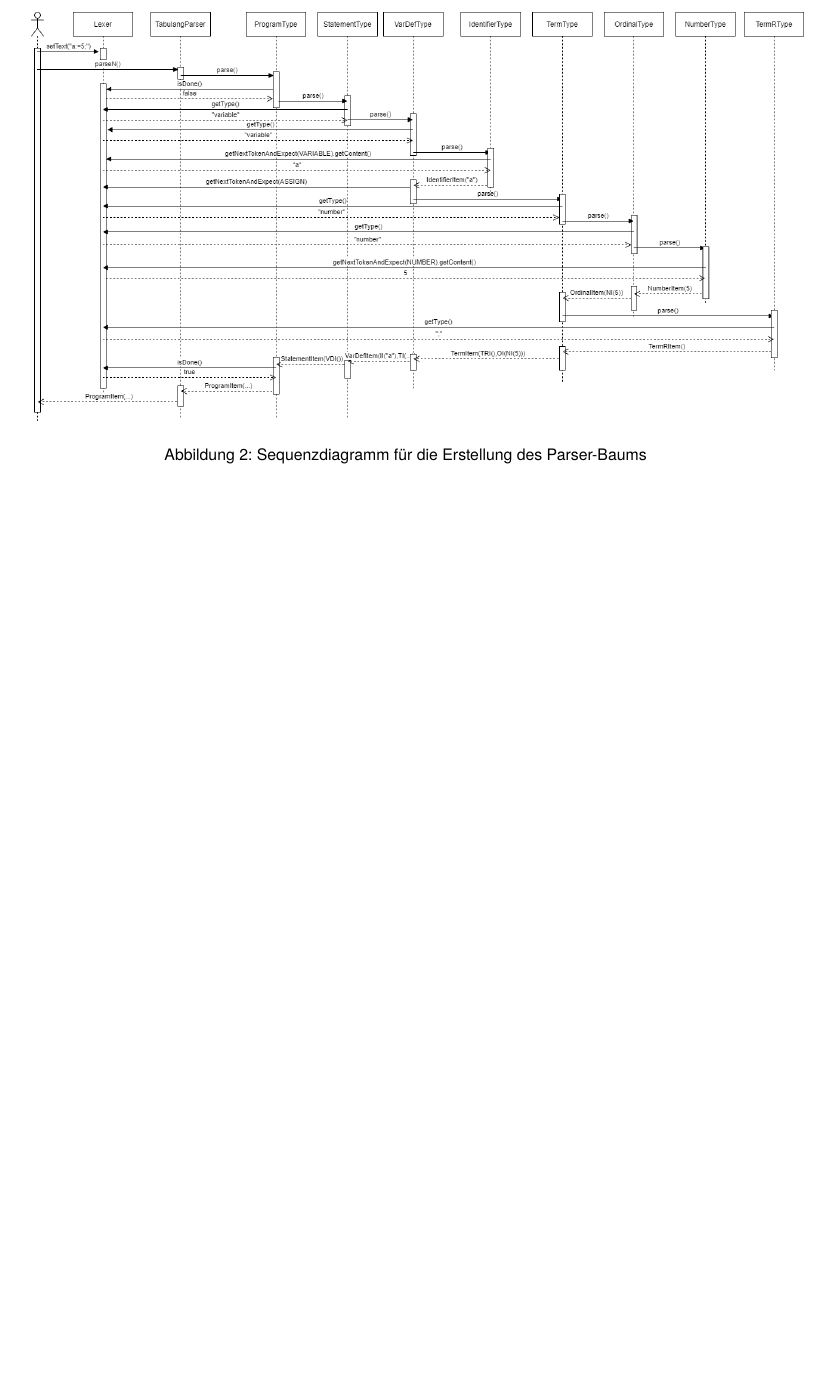
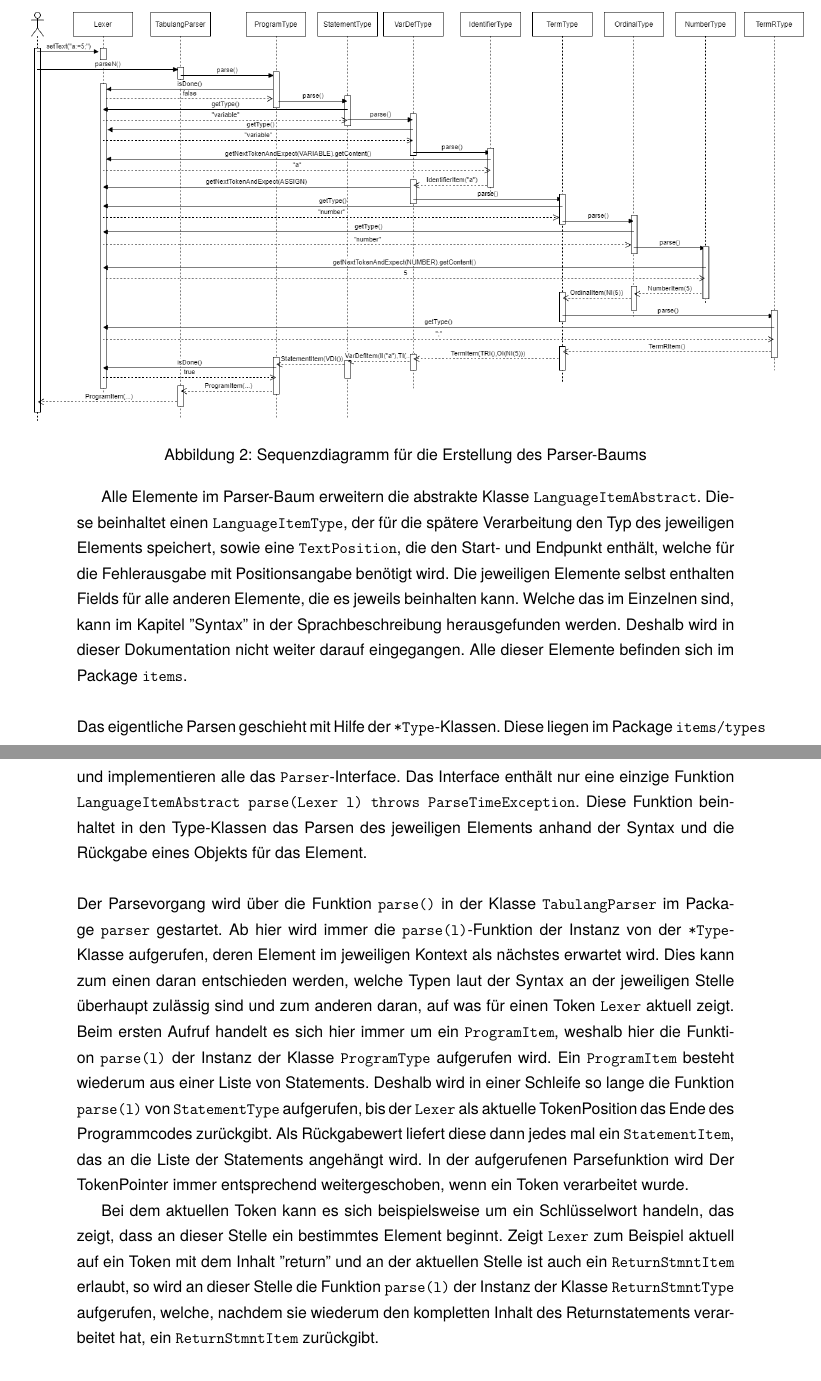
Before and after one commit to jassler/Tabulang, a LaTeX document (documentation/documentation.tex, which reads documentation/parser.tex): part of page 4 of 26 before the commit and two parts of pages 5 and 6 of 29 after it, the two joined at a grey line, cut so that both start at the same text, the shorter picture padded with empty space. Compiled offline with pdfLaTeX.

Commit message:
documentation for parser-tree

```diff
--- a/documentation/parser.tex
+++ b/documentation/parser.tex
@@ -34,5 +68,31 @@ Beim Parser-Baum handelt es sich um eine direkte Umsetzung aus der gegebenen Spr
 	\label{fig:sequenzdiagramm}
 \end{figure}
 
+Alle Elemente im Parser-Baum erweitern die abstrakte Klasse \texttt{LanguageItemAbstract}.
+Diese beinhaltet einen \texttt{LanguageItemType}, der für die spätere Verarbeitung den Typ des jeweiligen Elements speichert, sowie eine \texttt{TextPosition}, die den Start- und Endpunkt enthält, welche für die Fehlerausgabe mit Positionsangabe benötigt wird.
+Die jeweiligen Elemente selbst enthalten Fields für alle anderen Elemente, die es jeweils beinhalten kann.
+Welche das im Einzelnen sind, kann im Kapitel ''Syntax'' in der Sprachbeschreibung herausgefunden werden. Deshalb wird in dieser Dokumentation nicht weiter darauf eingegangen.
+Alle dieser Elemente befinden sich im Package \texttt{items}.
+\newline
+\newline
+Das eigentliche Parsen geschieht mit Hilfe der \texttt{*Type}-Klassen.
+Diese liegen im Package \texttt{items/types} und implementieren alle das \texttt{Parser}-Interface.
+Das Interface enthält nur eine einzige Funktion \texttt{LanguageItemAbstract parse(Lexer l) throws ParseTimeException}. Diese Funktion beinhaltet in den Type-Klassen das Parsen des jeweiligen Elements anhand der Syntax und die Rückgabe eines Objekts für das Element.
+\newline
+\newline
+Der Parsevorgang wird über die Funktion \texttt{parse()} in der Klasse \texttt{TabulangParser} im Package \texttt{parser} gestartet. Ab hier wird immer die \texttt{parse(l)}-Funktion der Instanz von der \texttt{*Type}-Klasse aufgerufen, deren Element im jeweiligen Kontext als nächstes erwartet wird.
+Dies kann zum einen daran entschieden werden, welche Typen laut der Syntax an der jeweiligen Stelle überhaupt zulässig sind und zum anderen daran, auf was für einen Token \texttt{Lexer} aktuell zeigt.
+Beim ersten Aufruf handelt es sich hier immer um ein \texttt{ProgramItem}, weshalb hier die Funktion \texttt{parse(l)} der Instanz der Klasse \texttt{ProgramType} aufgerufen wird.
+Ein \texttt{ProgramItem} besteht wiederum aus einer Liste von Statements. Deshalb wird in einer Schleife so lange die Funktion \texttt{parse(l)} von \texttt{StatementType} aufgerufen, bis der \texttt{Lexer} als aktuelle TokenPosition das Ende des Programmcodes zurückgibt. Als Rückgabewert liefert diese dann jedes mal ein \texttt{StatementItem}, das an die Liste der Statements angehängt wird. In der aufgerufenen Parsefunktion wird Der TokenPointer immer entsprechend weitergeschoben, wenn ein Token verarbeitet wurde.
+
+Bei dem aktuellen Token kann es sich beispielsweise um ein Schlüsselwort handeln, das zeigt, dass an dieser Stelle ein bestimmtes Element beginnt.
+Zeigt \texttt{Lexer} zum Beispiel aktuell auf ein Token mit dem Inhalt ''return'' und an der aktuellen Stelle ist auch ein \texttt{ReturnStmntItem} erlaubt, so wird an dieser Stelle die Funktion \texttt{parse(l)} der Instanz der Klasse \texttt{ReturnStmntType} aufgerufen, welche, nachdem sie wiederum den kompletten Inhalt des Returnstatements verarbeitet hat, ein \texttt{ReturnStmntItem} zurückgibt.
+\newline
+\newline
+In Abbildung \ref{fig:sequenzdiagramm} ist der Ablauf für die Erstellung des Parser-Baums an einem kleinen Beispiel aufgezeigt. Der Programmcode besteht in diesem Fall nur aus der einen Zeile mit dem Inhalt ''\textbf{a := 5;}''. Dabei handelt es sich um ein VarDef-Statement, das die Variable \textbf{a} erzeugt, falls diese nicht bereit existiert und dieser den Wert \textbf{5} zuweist.
+
+
+
+
 
 \subsection{Abstract-Syntax-Tree (AST)}\label{subsection:ast}
```
Also changed, not shown: documentation/parser.tex (42 more changed lines).
